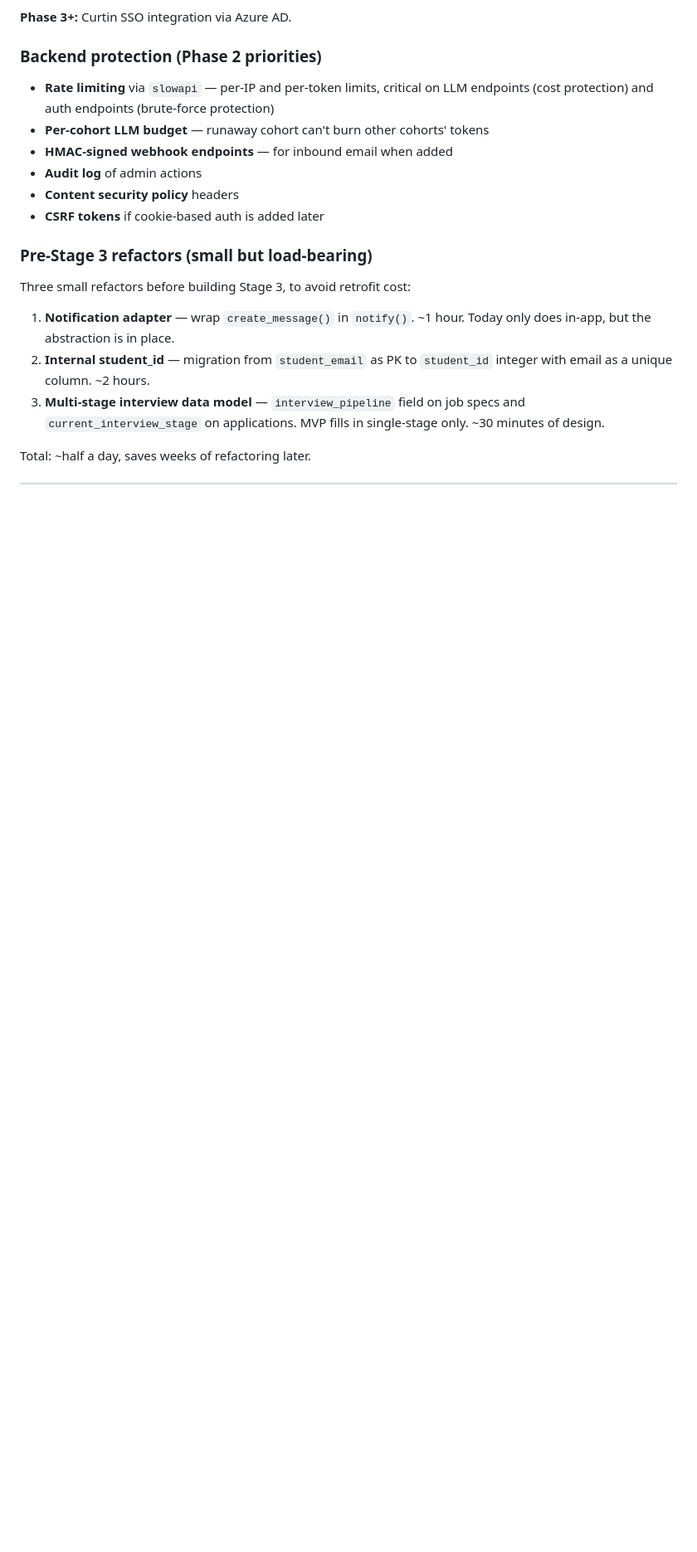
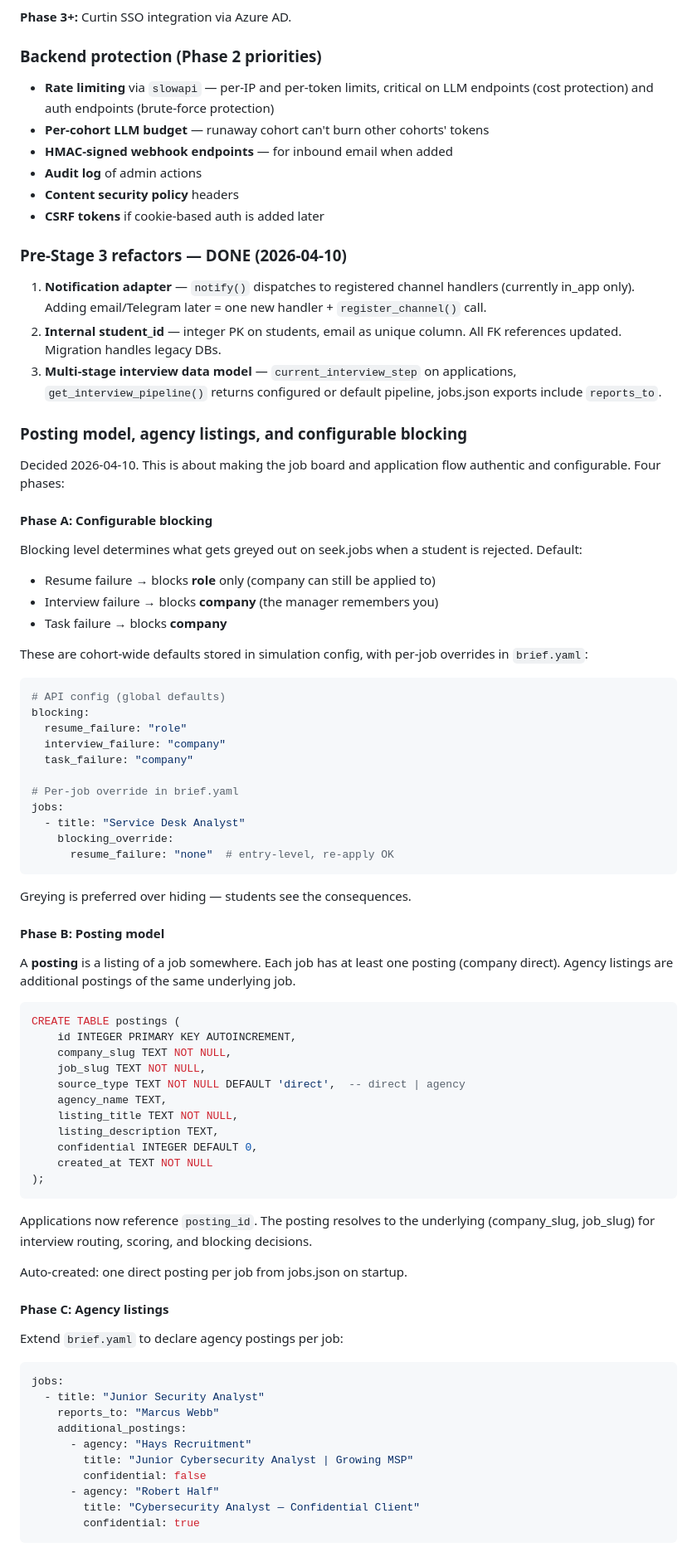
Before and after one commit to michael-borck/ensayo, a Markdown page: WORKREADY-PLAN.md, the part around one of its changes. Shown at 83% size. Drawn GitHub-style; blank space fills up the shorter version.

````diff
--- a/WORKREADY-PLAN.md
+++ b/WORKREADY-PLAN.md
@@ -432,16 +432,89 @@ Benefits over passwords:
 - **Content security policy** headers
 - **CSRF tokens** if cookie-based auth is added later
 
-### Pre-Stage 3 refactors (small but load-bearing)
+### Pre-Stage 3 refactors — DONE (2026-04-10)
 
-Three small refactors before building Stage 3, to avoid retrofit cost:
+1. **Notification adapter** — `notify()` dispatches to registered
+   channel handlers (currently in_app only). Adding email/Telegram
+   later = one new handler + `register_channel()` call.
+2. **Internal student_id** — integer PK on students, email as unique
+   column. All FK references updated. Migration handles legacy DBs.
+3. **Multi-stage interview data model** — `current_interview_step` on
+   applications, `get_interview_pipeline()` returns configured or
+   default pipeline, jobs.json exports include `reports_to`.
 
-1. **Notification adapter** — wrap `create_message()` in `notify()`.
-   ~1 hour. Today only does in-app, but the abstraction is in place.
-2. **Internal student_id** — migration from `student_email` as PK to
-   `student_id` integer with email as a unique column. ~2 hours.
-3. **Multi-stage interview data model** — `interview_pipeline` field on
-   job specs and `current_interview_stage` on applications. MVP fills
-   in single-stage only. ~30 minutes of design.
+### Posting model, agency listings, and configurable blocking
 
-Total: ~half a day, saves weeks of refactoring later.
+Decided 2026-04-10. This is about making the job board and
+application flow authentic and configurable. Four phases:
+
+#### Phase A: Configurable blocking
+
+Blocking level determines what gets greyed out on seek.jobs when a
+student is rejected. Default:
+- Resume failure → blocks **role** only (company can still be applied to)
+- Interview failure → blocks **company** (the manager remembers you)
+- Task failure → blocks **company**
+
+These are cohort-wide defaults stored in simulation config, with
+per-job overrides in `brief.yaml`:
+
+```yaml
+# API config (global defaults)
+blocking:
+  resume_failure: "role"
+  interview_failure: "company"
+  task_failure: "company"
+
+# Per-job override in brief.yaml
+jobs:
+  - title: "Service Desk Analyst"
+    blocking_override:
+      resume_failure: "none"  # entry-level, re-apply OK
+```
+
+Greying is preferred over hiding — students see the consequences.
+
+#### Phase B: Posting model
+
+A **posting** is a listing of a job somewhere. Each job has at least
+one posting (company direct). Agency listings are additional postings
+of the same underlying job.
+
+```sql
+CREATE TABLE postings (
+    id INTEGER PRIMARY KEY AUTOINCREMENT,
+    company_slug TEXT NOT NULL,
+    job_slug TEXT NOT NULL,
+    source_type TEXT NOT NULL DEFAULT 'direct',  -- direct | agency
+    agency_name TEXT,
+    listing_title TEXT NOT NULL,
+    listing_description TEXT,
+    confidential INTEGER DEFAULT 0,
+    created_at TEXT NOT NULL
+);
+```
+
+Applications now reference `posting_id`. The posting resolves to the
+underlying (company_slug, job_slug) for interview routing, scoring,
+and blocking decisions.
+
+Auto-created: one direct posting per job from jobs.json on startup.
+
+#### Phase C: Agency listings
+
+Extend `brief.yaml` to declare agency postings per job:
+
+```yaml
+jobs:
+  - title: "Junior Security Analyst"
+    reports_to: "Marcus Webb"
+    additional_postings:
+      - agency: "Hays Recruitment"
+        title: "Junior Cybersecurity Analyst | Growing MSP"
+        confidential: false
+      - agency: "Robert Half"
+        title: "Cybersecurity Analyst — Confidential Client"
+        confidential: true
+```
+
````
Also changed, not shown: other parts of WORKREADY-PLAN.md (+83 -5 lines).
